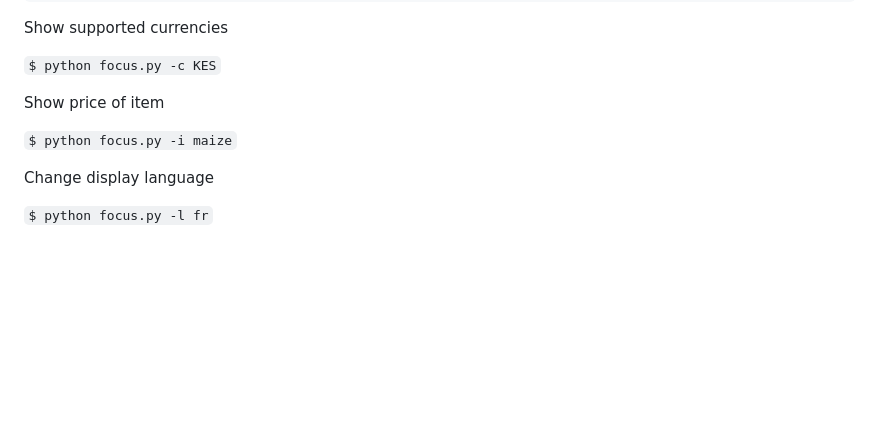
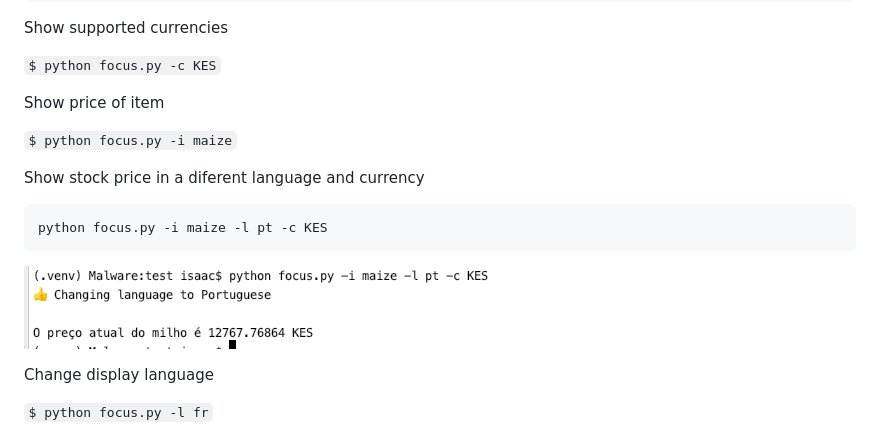
Before and after one commit to deisaack/focus, a Markdown page: README.md, the part around the change. Drawn GitHub-style; pictures changed too: stock.png (added); blank space fills up the shorter version.

Commit message:
stock

````diff
--- a/README.md
+++ b/README.md
@@ -33,6 +33,14 @@ Show price of item
 
 ```$ python focus.py -i maize```
 
+Show stock price in a diferent language and currency
+
+```bash
+python focus.py -i maize -l pt -c KES
+```
+![Stock](./stock.png)
+
+
 Change display language
 
 ```$ python focus.py -l fr```
````
